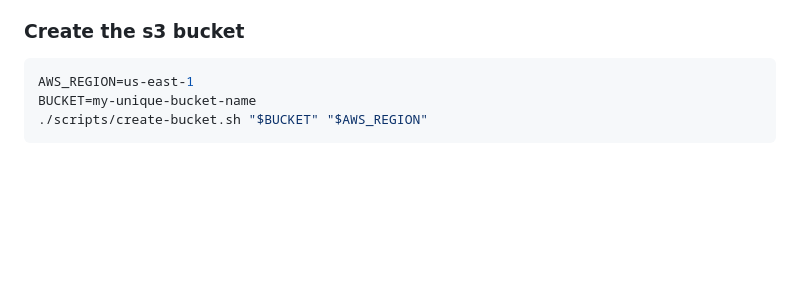
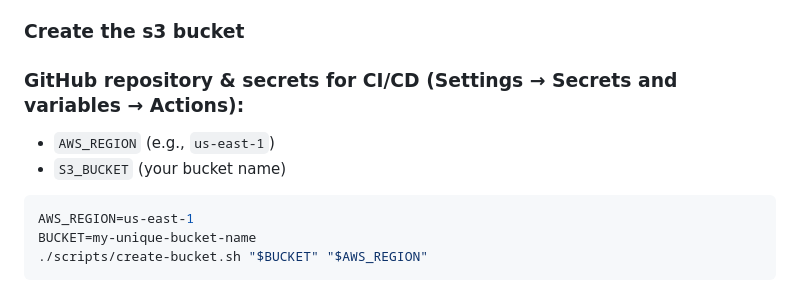
Before and after one commit to CSD-FX/s3-cloudflare-static-site, a Markdown page: README.md, the part around the change. Rendered like a GitHub page; blank space fills up the shorter version.

````diff
--- a/README.md
+++ b/README.md
@@ -37,6 +37,10 @@ aws configure
  * Default output format [None]: json
 
 ### Create the s3 bucket
+### GitHub repository & secrets for CI/CD (Settings → Secrets and variables → Actions):
+ - `AWS_REGION` (e.g., `us-east-1`)
+ - `S3_BUCKET` (your bucket name)
+
 ```bash
 AWS_REGION=us-east-1
 BUCKET=my-unique-bucket-name
````
